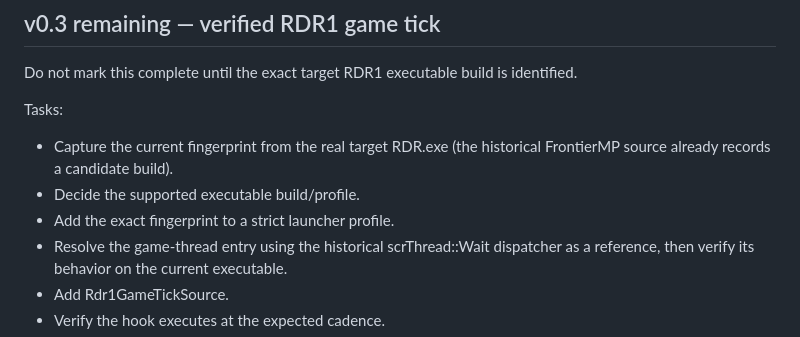
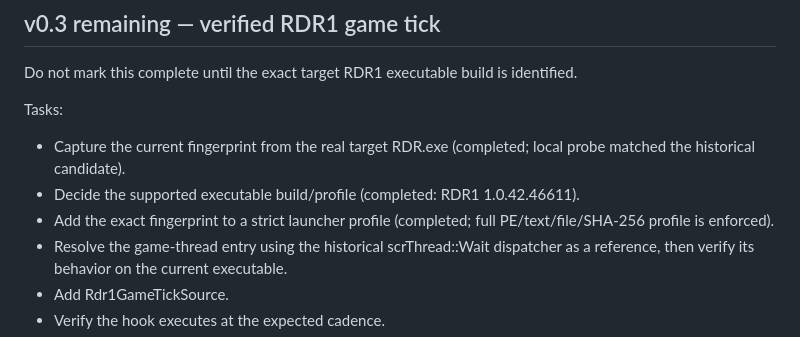
Before and after one commit to alexfandelcafe/DustwireMP, a Markdown page: ROADMAP.md, the part around the change. Drawn GitHub-style.

Commit message:
Mark verified RDR1 build profile complete

```diff
--- a/ROADMAP.md
+++ b/ROADMAP.md
@@ -30,9 +30,9 @@ Do not mark this complete until the exact target RDR1 executable build is identi
 
 Tasks:
 
-- Capture the current fingerprint from the real target RDR.exe (the historical FrontierMP source already records a candidate build).
-- Decide the supported executable build/profile.
-- Add the exact fingerprint to a strict launcher profile.
+- Capture the current fingerprint from the real target RDR.exe (completed; local probe matched the historical candidate).
+- Decide the supported executable build/profile (completed: RDR1 1.0.42.46611).
+- Add the exact fingerprint to a strict launcher profile (completed; full PE/text/file/SHA-256 profile is enforced).
 - Resolve the game-thread entry using the historical scrThread::Wait dispatcher as a reference, then verify its behavior on the current executable.
 - Add Rdr1GameTickSource.
 - Verify the hook executes at the expected cadence.
```
